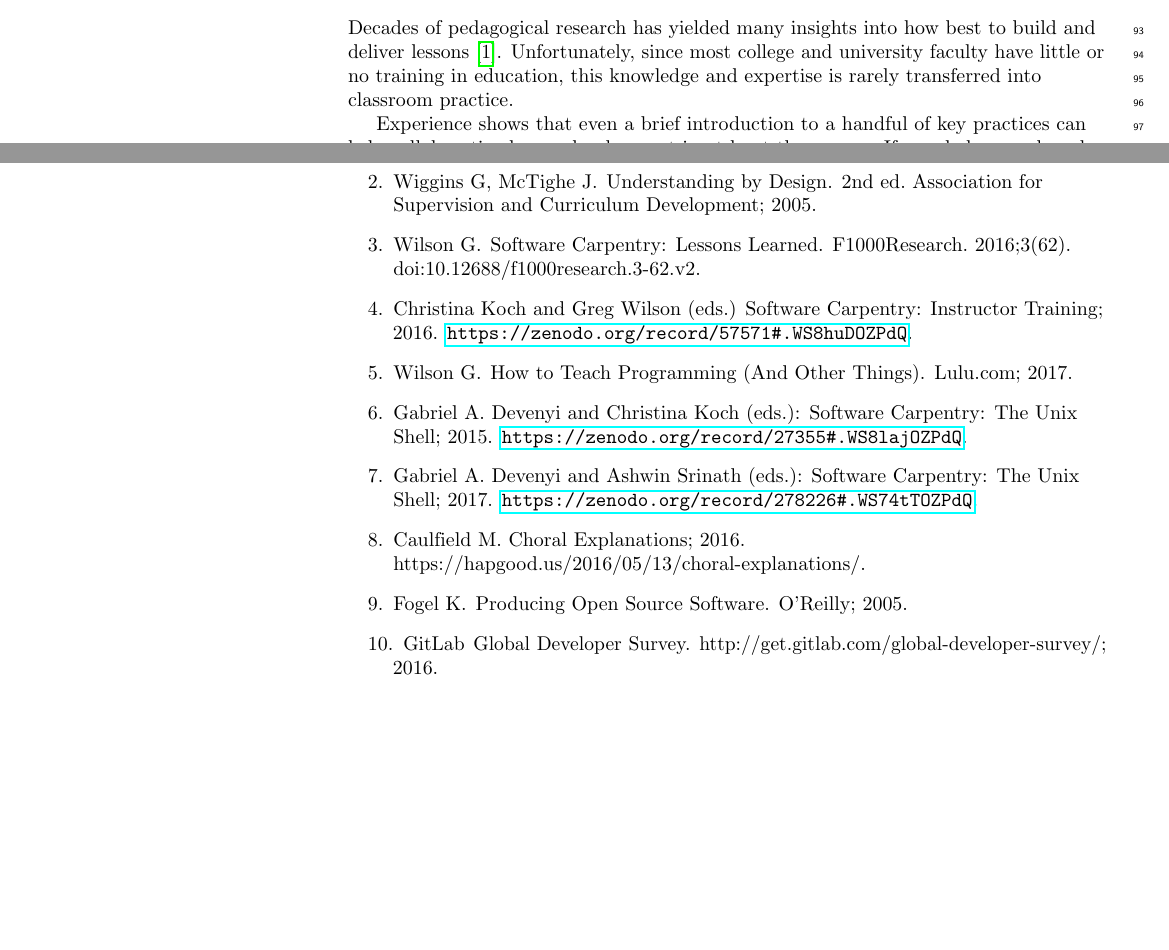
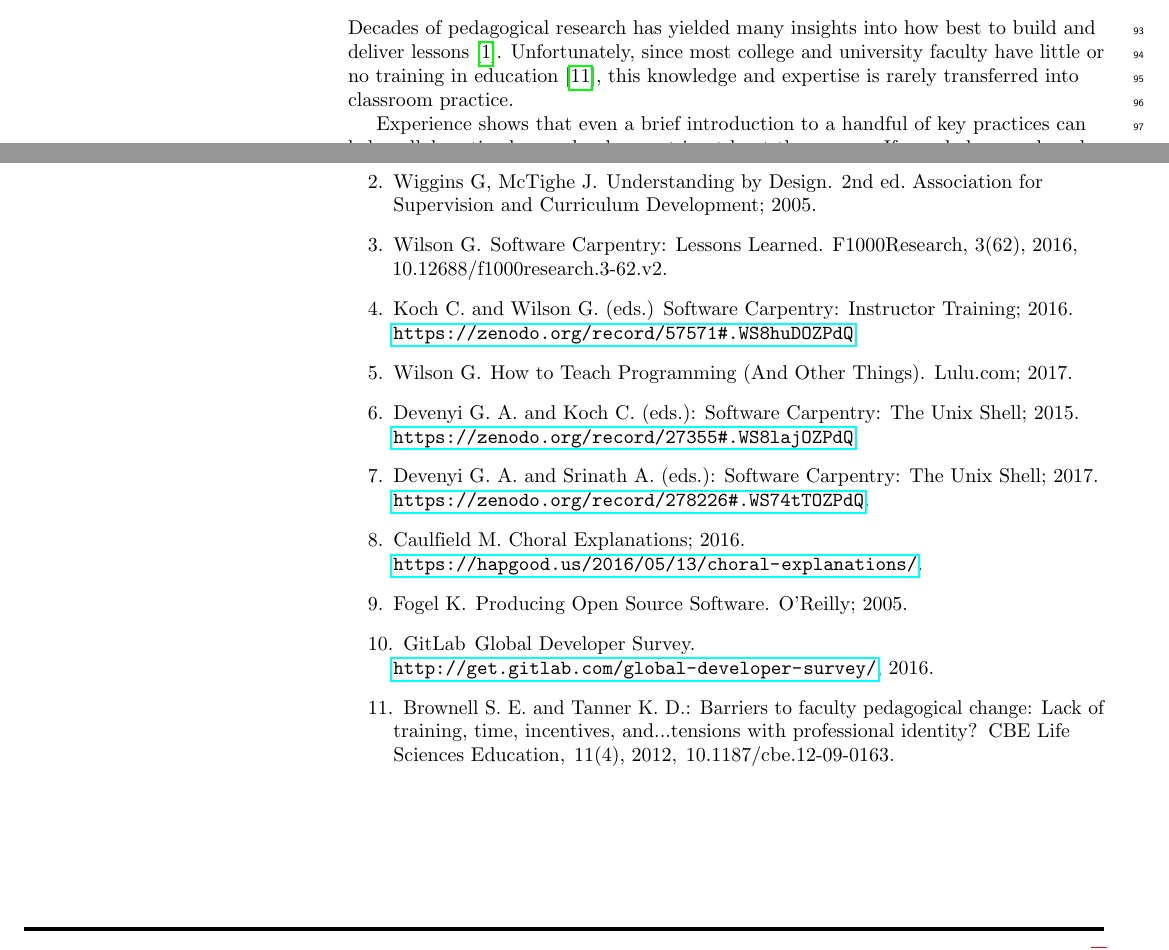
Before and after one commit to swcarpentry/collaborative-lesson-development, a LaTeX document (paper.tex): two parts of pages 3 and 7 of 7, joined at a grey line, cut so that both start at the same text, the shorter picture padded with empty space. Compiled offline with pdfLaTeX.

Commit message:
Adding reference for faculty not having pedagogy training

```diff
--- a/paper.tex
+++ b/paper.tex
@@ -399,7 +399,7 @@ so this rule further emphasizes the importance of Rule~1.
 Decades of pedagogical research has yielded many insights into
 how best to build and deliver lessons \cite{hlw}.
 Unfortunately,
-since most college and university faculty have little or no training in education,
+since most college and university faculty have little or no training in education \cite{browning2012},
 this knowledge and expertise is rarely transferred into classroom practice.
 
 Experience shows that even a brief introduction to a handful of key practices
@@ -698,11 +698,11 @@ Wiggins G, McTighe J.
 \bibitem{lessons-learned}
 Wilson G.
 \newblock Software Carpentry: Lessons Learned.
-\newblock F1000Research. 2016;3(62).
-\newblock doi:{10.12688/f1000research.3-62.v2}.
+\newblock F1000Research, 3(62), 2016,
+\newblock 10.12688/f1000research.3-62.v2.
 
 \bibitem{instructor-training}
-Christina Koch and Greg Wilson (eds.)
+Koch C. and Wilson G. (eds.)
 \newblock Software Carpentry: Instructor Training; 2016.
 \newblock \url{https://zenodo.org/record/57571#.WS8huDOZPdQ}.
 
@@ -712,18 +712,18 @@ Wilson G.
 \newblock Lulu.com; 2017.
 
 \bibitem{shell2015}
-Gabriel A.~Devenyi and Christina Koch (eds.):
+Devenyi G.~A. and Koch C. (eds.):
 Software Carpentry: The Unix Shell; 2015.
 \newblock \url{https://zenodo.org/record/27355#.WS8lajOZPdQ}.
 
 \bibitem{shell2017}
-Gabriel A.~Devenyi and Ashwin Srinath (eds.):
+Devenyi G.~A. and Srinath A. (eds.):
 Software Carpentry: The Unix Shell; 2017.
 \newblock \url{https://zenodo.org/record/278226#.WS74tTOZPdQ}.
 
 \bibitem{choral-explanations}
 Caulfield M. Choral Explanations; 2016.
-\newblock https://hapgood.us/2016/05/13/choral-explanations/.
+\newblock \url{https://hapgood.us/2016/05/13/choral-explanations/}.
 
 \bibitem{producing-oss}
 Fogel K.
@@ -733,7 +733,14 @@ Fogel K.
 \bibitem{git-survey}
 GitLab
 \newblock Global Developer Survey.
-\newblock http://get.gitlab.com/global-developer-survey/; 2016.
+\newblock \url{http://get.gitlab.com/global-developer-survey/}, 2016.
+
+\bibitem{browning2012}
+Brownell S.~E. and Tanner K.~D.:
+Barriers to faculty pedagogical change: Lack of training, time, incentives, and...tensions with professional identity?
+\newblock CBE Life Sciences Education,
+\newblock 11(4), 2012,
+\newblock 10.1187/cbe.12-09-0163.
 
 \end{thebibliography}
 
```
Also changed, not shown: paper.bib (+11 -0 lines), paper.pdf.
